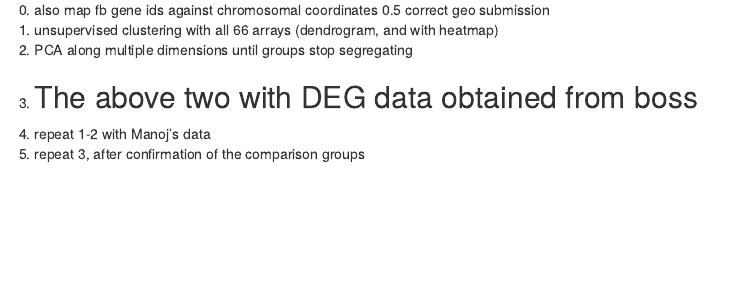
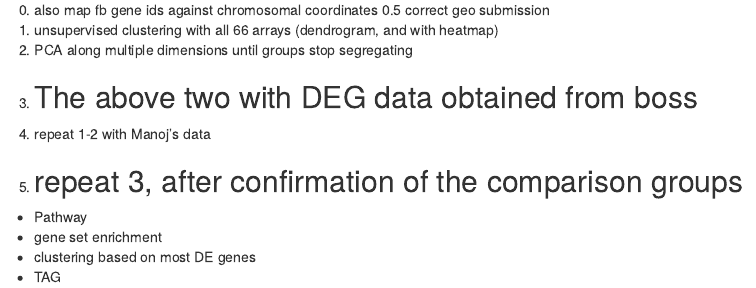
Before and after one commit to ameekbhalla/Microarray, an R Markdown document (to-do.Rmd): the page in a window 1100 px wide, from 70 px down. Rendered offline with R 4.5, knitr and Pandoc, with nearby package versions.

Commit message:
updated fro DAC3

```diff
--- a/to-do.Rmd
+++ b/to-do.Rmd
@@ -11,3 +11,8 @@ output: html_notebook
 -----------
 4. repeat 1-2 with Manoj's data
 5. repeat 3, after confirmation of the comparison groups
+-----------
+- Pathway
+- gene set enrichment
+- clustering based on most DE genes
+- TAG
```
